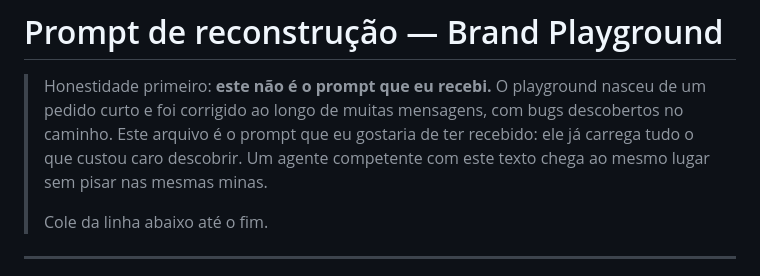
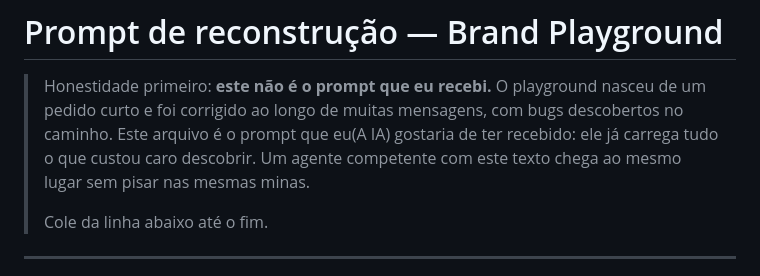
Before and after one commit to lealwtf/brand-playground, a Markdown page: PROMPT-PLAYGROUND.md, the part around the change. Rendered like a GitHub page.

Commit message:
Fix wording in prompt description

```diff
--- a/PROMPT-PLAYGROUND.md
+++ b/PROMPT-PLAYGROUND.md
@@ -2,7 +2,7 @@
 
 > Honestidade primeiro: **este não é o prompt que eu recebi.** O playground nasceu de um pedido
 > curto e foi corrigido ao longo de muitas mensagens, com bugs descobertos no caminho. Este
-> arquivo é o prompt que eu gostaria de ter recebido: ele já carrega tudo o que custou caro
+> arquivo é o prompt que eu(A IA) gostaria de ter recebido: ele já carrega tudo o que custou caro
 > descobrir. Um agente competente com este texto chega ao mesmo lugar sem pisar nas mesmas minas.
 >
 > Cole da linha abaixo até o fim.
```
